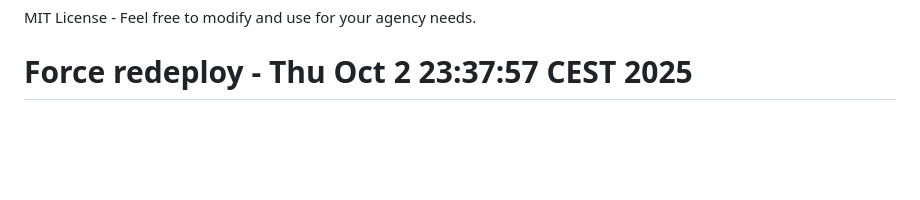
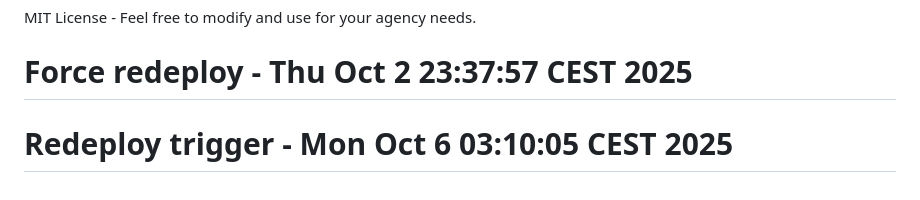
Before and after one commit to growthcrypto/cutting-final, a Markdown page: README.md, the part around the change. Rendered like a GitHub page; blank space fills up the shorter version.

Commit message:
Force redeploy with all fixes

```diff
--- a/README.md
+++ b/README.md
@@ -217,3 +217,4 @@ For issues or questions:
 
 MIT License - Feel free to modify and use for your agency needs.
 # Force redeploy - Thu Oct  2 23:37:57 CEST 2025
+# Redeploy trigger - Mon Oct  6 03:10:05 CEST 2025
```
